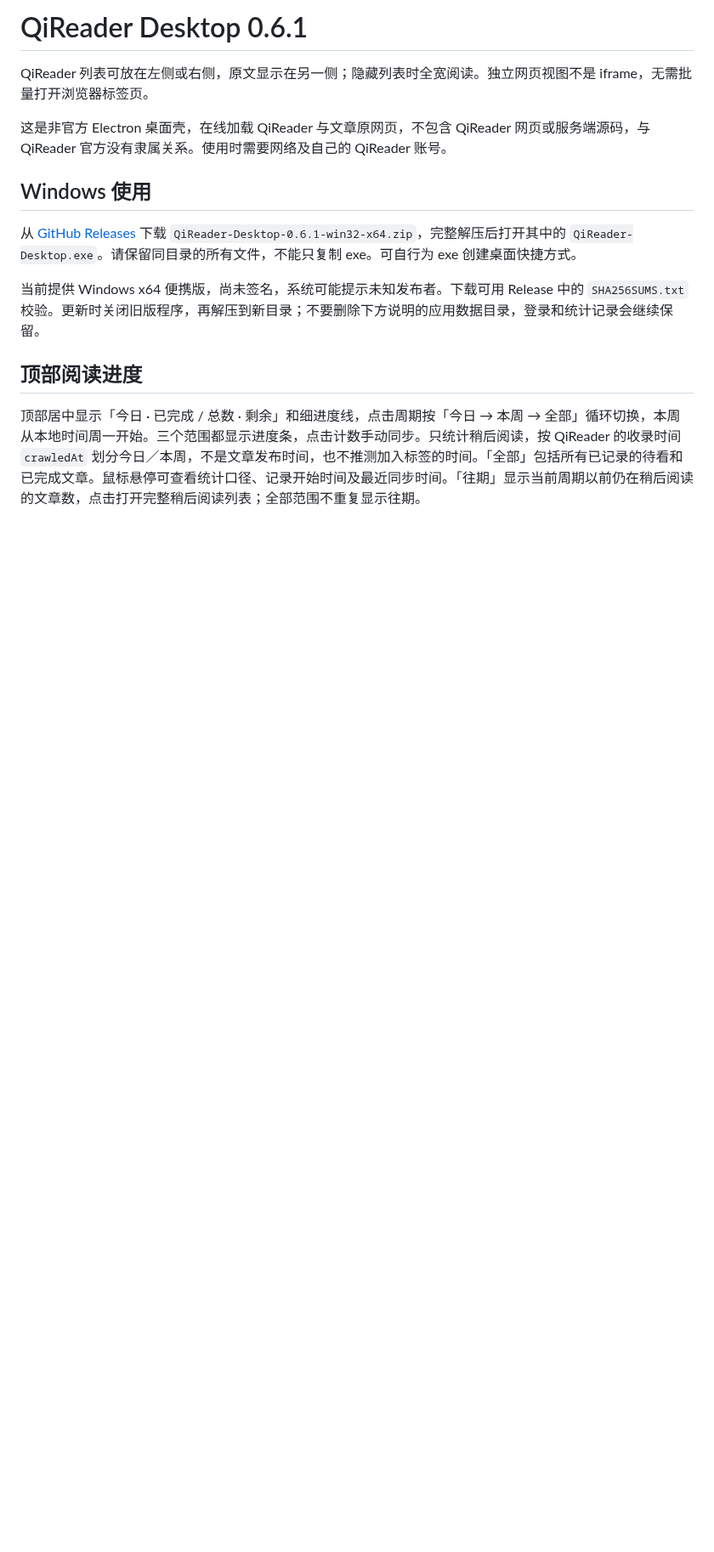
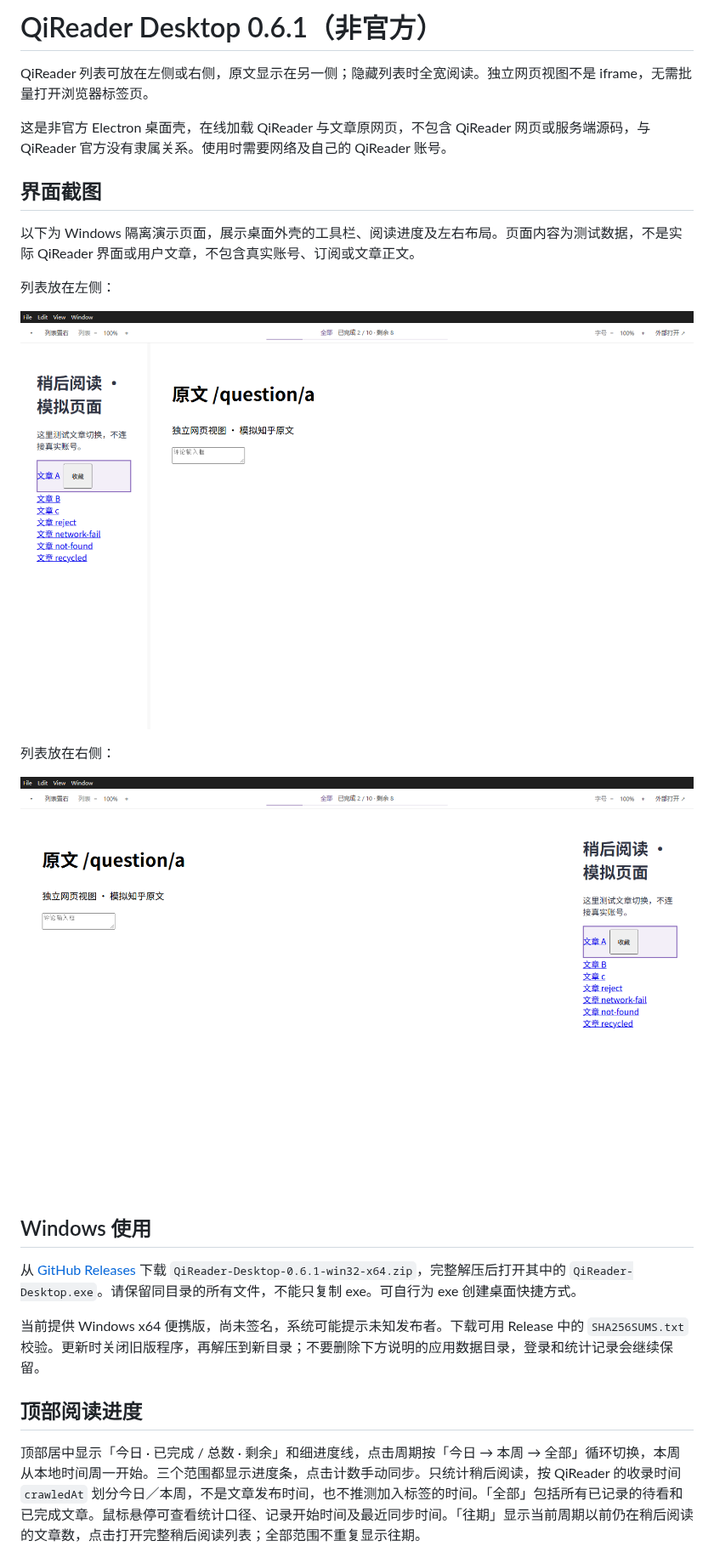
Before and after one commit to xxs9331/qireader-desktop, a Markdown page: README.md, the part around one of its changes. Shown at 85% size. Rendered like a GitHub page; pictures changed too: docs/screenshots/list-left.png (added), docs/screenshots/list-right.png (added); blank space fills up the shorter version.

```diff
--- a/README.md
+++ b/README.md
@@ -1,8 +1,20 @@
-# QiReader Desktop 0.6.1
+# QiReader Desktop 0.6.1（非官方）
 
 QiReader 列表可放在左侧或右侧，原文显示在另一侧；隐藏列表时全宽阅读。独立网页视图不是 iframe，无需批量打开浏览器标签页。
 
 这是非官方 Electron 桌面壳，在线加载 QiReader 与文章原网页，不包含 QiReader 网页或服务端源码，与 QiReader 官方没有隶属关系。使用时需要网络及自己的 QiReader 账号。
+
+## 界面截图
+
+以下为 Windows 隔离演示页面，展示桌面外壳的工具栏、阅读进度及左右布局。页面内容为测试数据，不是实际 QiReader 界面或用户文章，不包含真实账号、订阅或文章正文。
+
+列表放在左侧：
+
+![列表位于左侧，原文位于右侧，顶部显示全部阅读进度](docs/screenshots/list-left.png)
+
+列表放在右侧：
+
+![列表位于右侧，原文位于左侧](docs/screenshots/list-right.png)
 
 ## Windows 使用
 
```
Also changed, not shown: other parts of README.md (+9 -0 lines).
